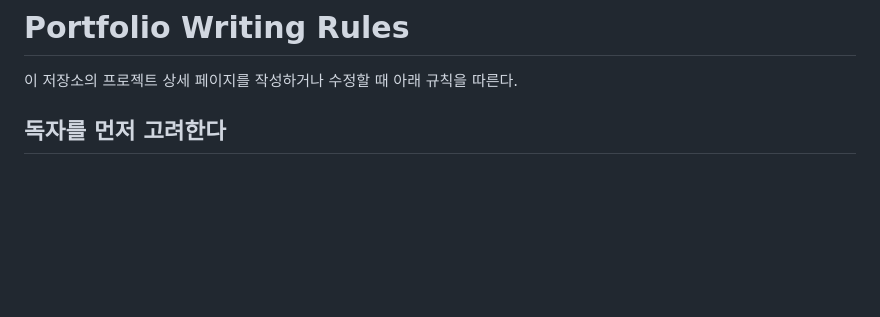
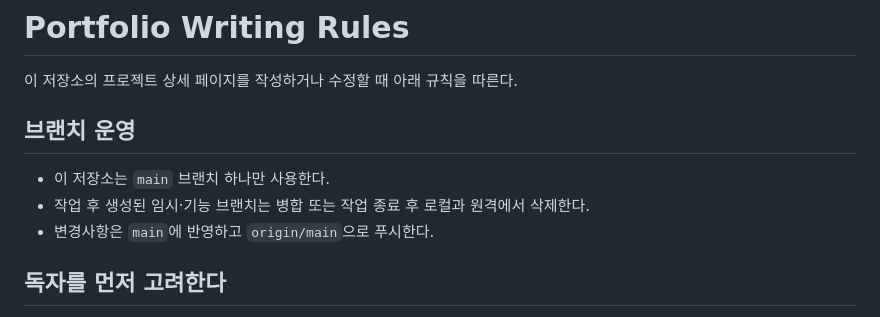
Before and after one commit to jongbob1918/jongbob1918.github.io, a Markdown page: AGENTS.md, the part around the change. Rendered like a GitHub page; blank space fills up the shorter version.

Commit message:
Document main-only branch policy

```diff
--- a/AGENTS.md
+++ b/AGENTS.md
@@ -1,6 +1,12 @@
 # Portfolio Writing Rules
 
 이 저장소의 프로젝트 상세 페이지를 작성하거나 수정할 때 아래 규칙을 따른다.
+
+## 브랜치 운영
+
+- 이 저장소는 `main` 브랜치 하나만 사용한다.
+- 작업 후 생성된 임시·기능 브랜치는 병합 또는 작업 종료 후 로컬과 원격에서 삭제한다.
+- 변경사항은 `main`에 반영하고 `origin/main`으로 푸시한다.
 
 ## 독자를 먼저 고려한다
 
```
